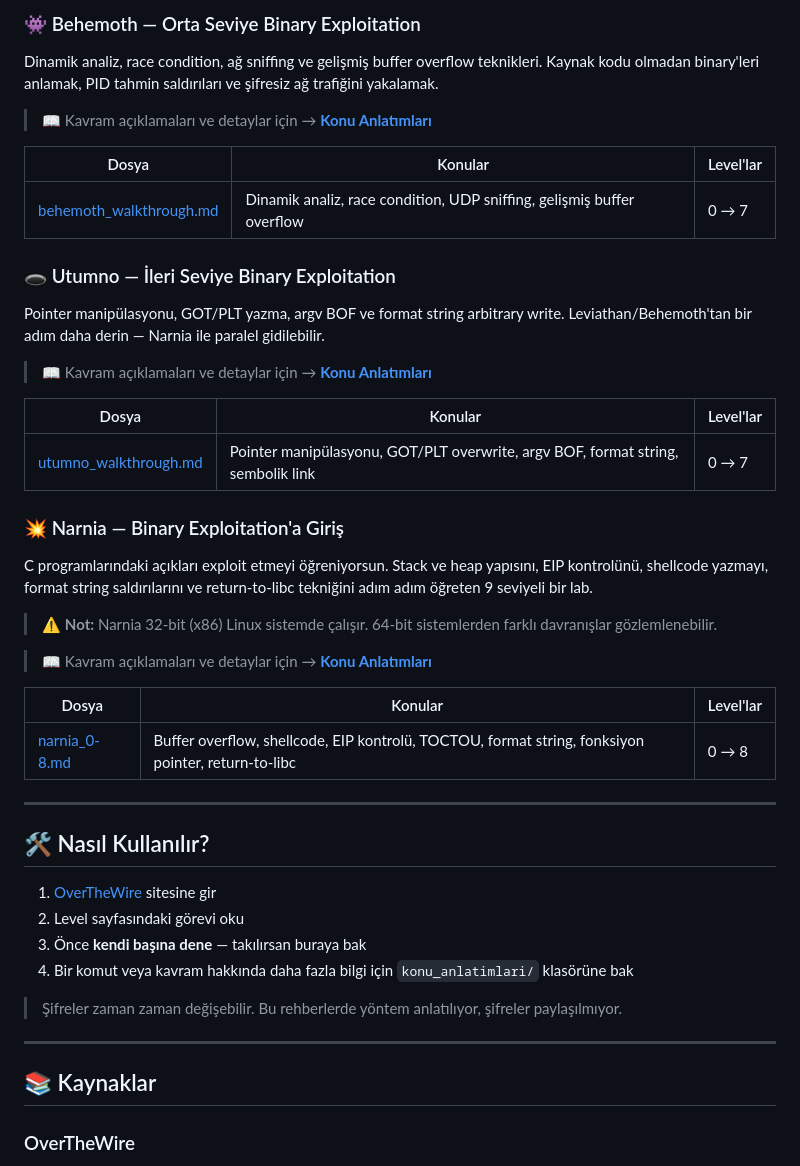
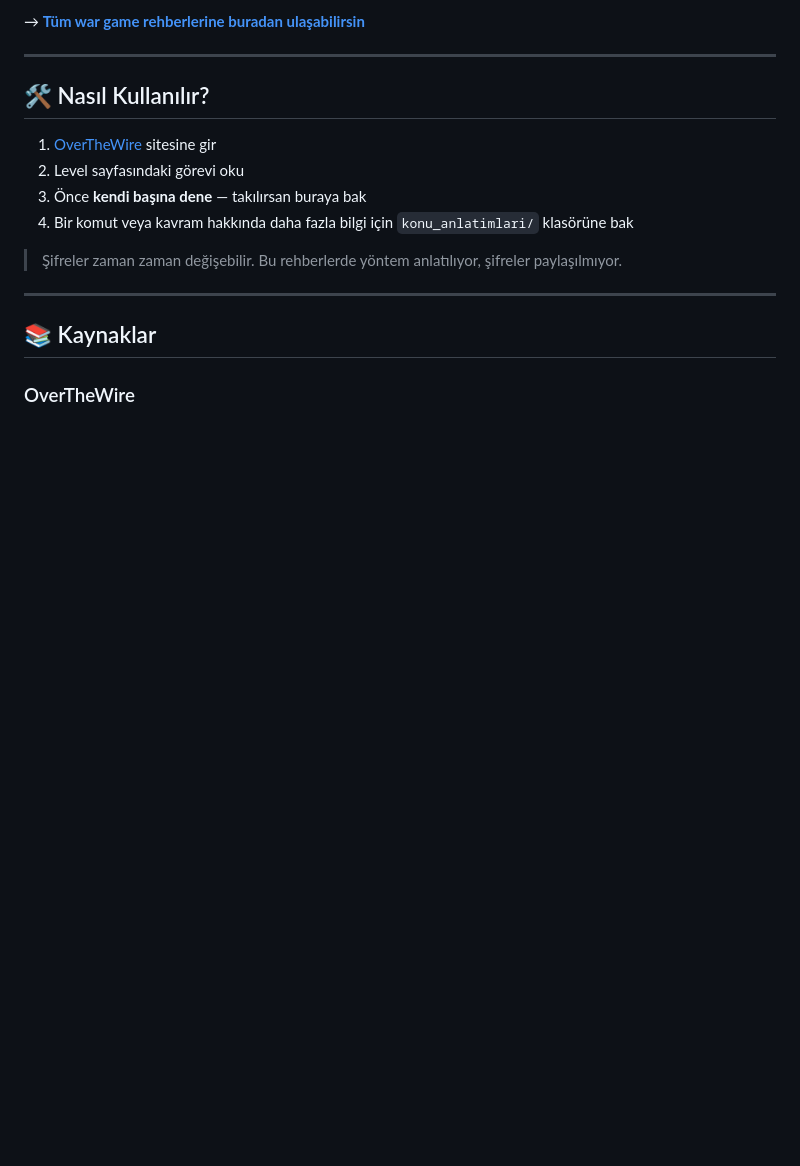
Before and after one commit to waitaseC137/linux_learning, a Markdown page: README.md, the part around one of its changes. Drawn GitHub-style; blank space fills up the shorter version.

```diff
--- a/README.md
+++ b/README.md
@@ -210,31 +172,4 @@ Klasik şifreleme yöntemlerini öğrenip nasıl kırılacaklarını görüyorsu
-### 👾 Behemoth — Orta Seviye Binary Exploitation
-Dinamik analiz, race condition, ağ sniffing ve gelişmiş buffer overflow teknikleri. Kaynak kodu olmadan binary'leri anlamak, PID tahmin saldırıları ve şifresiz ağ trafiğini yakalamak.
-
-> 📖 Kavram açıklamaları ve detaylar için → **[Konu Anlatımları](./konu_anlatimlari/KONU_ANLATIMLARI.md)**
-
-| Dosya | Konular | Level'lar |
-|---|---|---|
-| [behemoth_walkthrough.md](./overthewire/behemoth/behemoth_walkthrough.md) | Dinamik analiz, race condition, UDP sniffing, gelişmiş buffer overflow | 0 → 7 |
-
-### 🕳️ Utumno — İleri Seviye Binary Exploitation
-Pointer manipülasyonu, GOT/PLT yazma, argv BOF ve format string arbitrary write. Leviathan/Behemoth'tan bir adım daha derin — Narnia ile paralel gidilebilir.
-
-> 📖 Kavram açıklamaları ve detaylar için → **[Konu Anlatımları](./konu_anlatimlari/KONU_ANLATIMLARI.md)**
-
-| Dosya | Konular | Level'lar |
-|---|---|---|
-| [utumno_walkthrough.md](./overthewire/utumno/utumno_walkthrough.md) | Pointer manipülasyonu, GOT/PLT overwrite, argv BOF, format string, sembolik link | 0 → 7 |
-
-### 💥 Narnia — Binary Exploitation'a Giriş
-C programlarındaki açıkları exploit etmeyi öğreniyorsun. Stack ve heap yapısını, EIP kontrolünü, shellcode yazmayı, format string saldırılarını ve return-to-libc tekniğini adım adım öğreten 9 seviyeli bir lab.
-
-> ⚠️ **Not:** Narnia 32-bit (x86) Linux sistemde çalışır. 64-bit sistemlerden farklı davranışlar gözlemlenebilir.
-
-> 📖 Kavram açıklamaları ve detaylar için → **[Konu Anlatımları](./konu_anlatimlari/KONU_ANLATIMLARI.md)**
-
-| Dosya | Konular | Level'lar |
-|---|---|---|
-| [narnia_0-8.md](./overthewire/narnia/narnia_0-8.md) | Buffer overflow, shellcode, EIP kontrolü, TOCTOU, format string, fonksiyon pointer, return-to-libc | 0 → 8 |
+→ **[Tüm war game rehberlerine buradan ulaşabilirsin](./overthewire/WARGAMES.md)**
 
 ---
 
```
Also changed, not shown: other parts of README.md (+1 -39 lines), overthewire/WARGAMES.md (added, +116 -0 lines).
